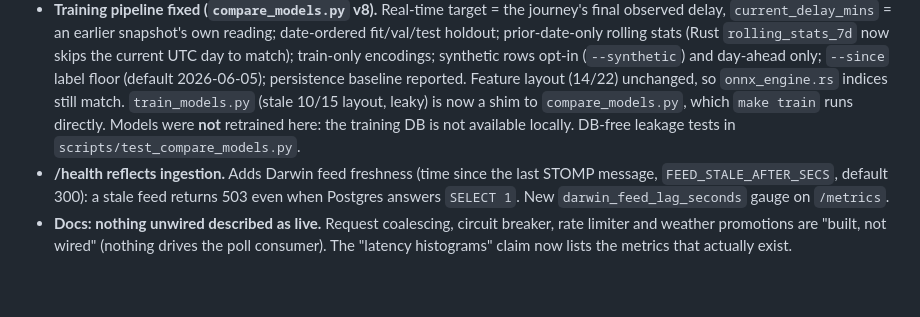
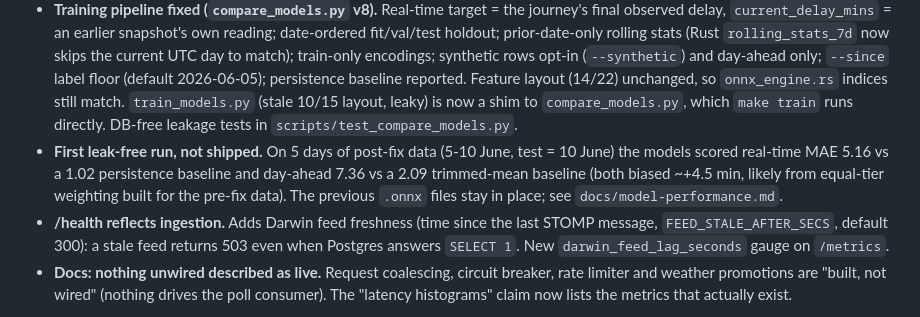
Before and after one commit to miki-przygoda/RailPredict, a Markdown page: CHANGELOG.md, the part around the change. GitHub-like rendering; blank space fills up the shorter version.

```diff
--- a/CHANGELOG.md
+++ b/CHANGELOG.md
@@ -31,9 +31,13 @@ The current version and last worked on date should be noted at the top of this f
   synthetic rows opt-in (`--synthetic`) and day-ahead only; `--since` label floor (default 2026-06-05); persistence
   baseline reported. Feature layout (14/22) unchanged, so `onnx_engine.rs` indices still
   match. `train_models.py` (stale 10/15 layout, leaky) is now a shim to
-  `compare_models.py`, which `make train` runs directly. Models were **not** retrained
-  here: the training DB is not available locally. DB-free leakage tests in
+  `compare_models.py`, which `make train` runs directly. DB-free leakage tests in
   `scripts/test_compare_models.py`.
+- **First leak-free run, not shipped.** On 5 days of post-fix data (5-10 June, test =
+  10 June) the models scored real-time MAE 5.16 vs a 1.02 persistence baseline and
+  day-ahead 7.36 vs a 2.09 trimmed-mean baseline (both biased ~+4.5 min, likely from
+  equal-tier weighting built for the pre-fix data). The previous `.onnx` files stay in
+  place; see `docs/model-performance.md`.
 - **/health reflects ingestion.** Adds Darwin feed freshness (time since the last STOMP
   message, `FEED_STALE_AFTER_SECS`, default 300): a stale feed returns 503 even when
   Postgres answers `SELECT 1`. New `darwin_feed_lag_seconds` gauge on `/metrics`.
```
Also changed, not shown: README.md (+1 -1 lines), docs/model-performance.md (+30 -1 lines).
